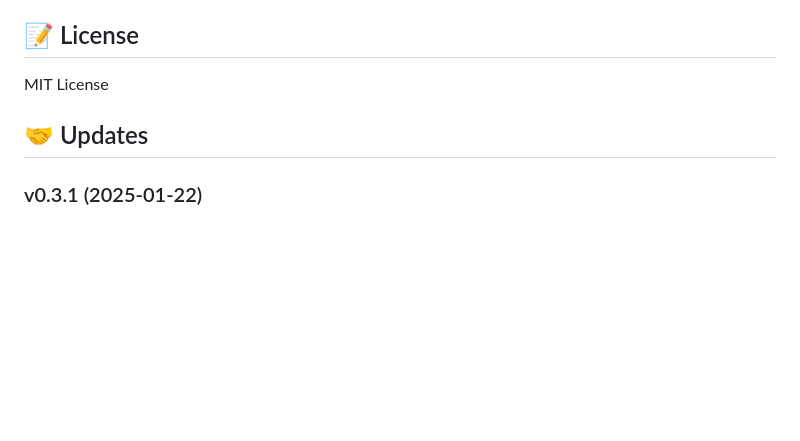
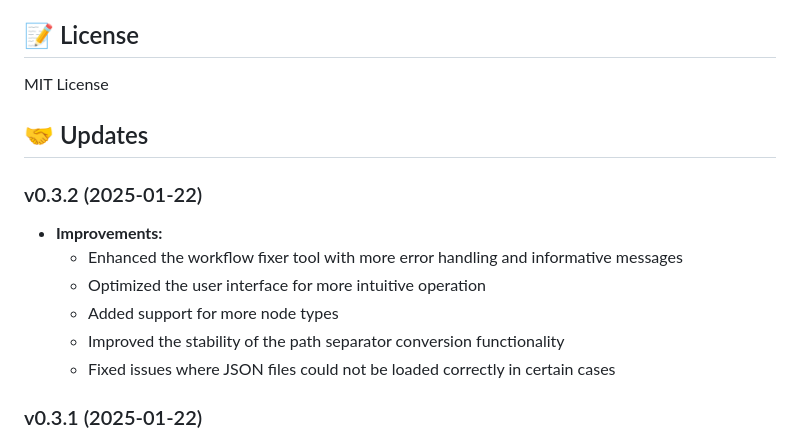
Before and after one commit to jammyfu/ComfyUI_PaintingCoderUtils, a Markdown page: README.md, the part around the change. Drawn GitHub-style; blank space fills up the shorter version.

Commit message:
Update README files for version 0.3.2 release

```diff
--- a/README.md
+++ b/README.md
@@ -389,6 +389,14 @@ Usage:
 MIT License
 
 ## 🤝 Updates
+### v0.3.2 (2025-01-22)
+- **Improvements:**
+  - Enhanced the workflow fixer tool with more error handling and informative messages
+  - Optimized the user interface for more intuitive operation
+  - Added support for more node types
+  - Improved the stability of the path separator conversion functionality
+  - Fixed issues where JSON files could not be loaded correctly in certain cases
+
 ### v0.3.1 (2025-01-22)
 - **Bug Fixes:**
   - Fixed crash issue in Text Combiner when handling special characters
```
Also changed, not shown: README_CN.md (+8 -0 lines).
